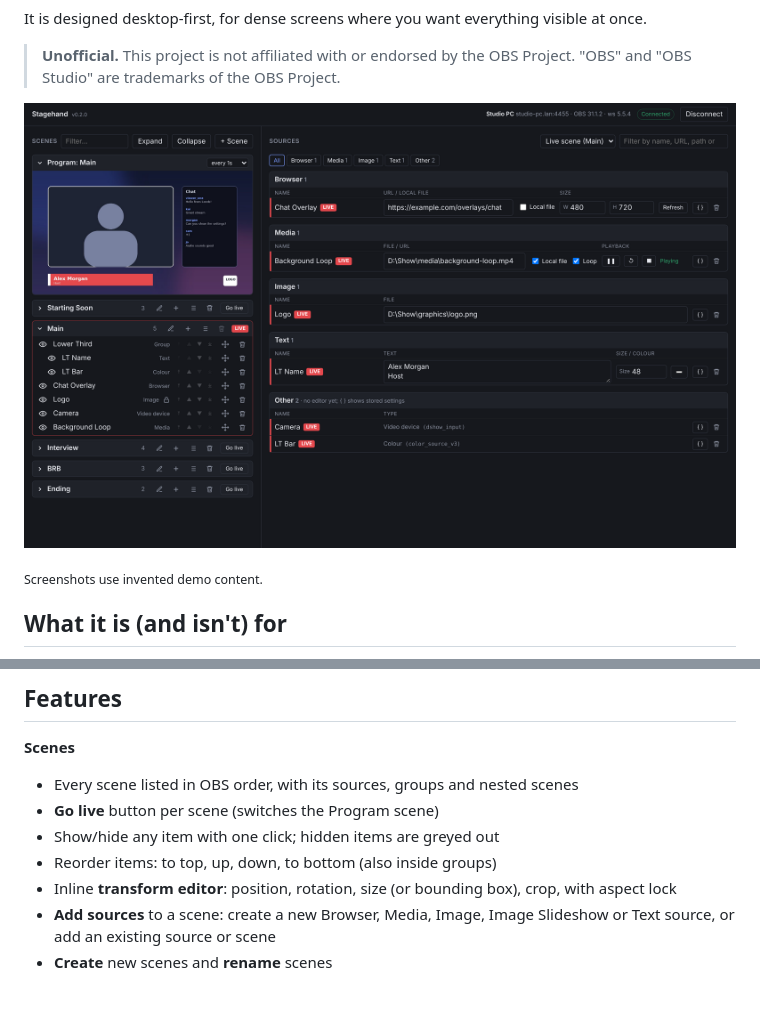
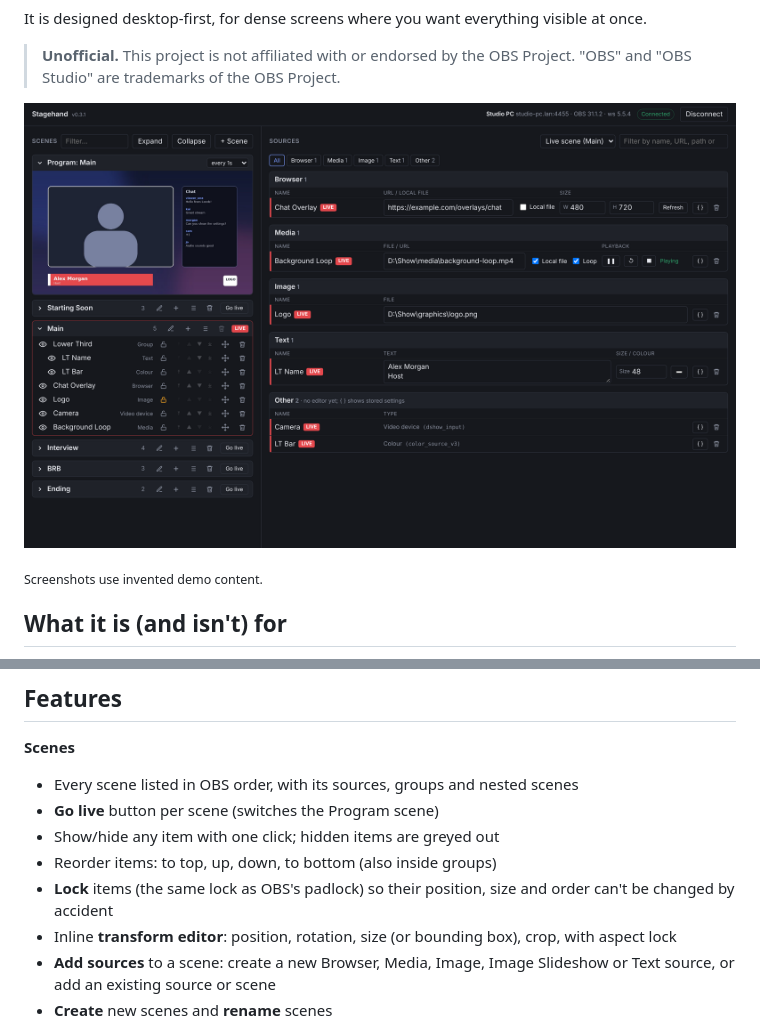
Before and after one commit to julesrodrigues11/OBSWebController, a Markdown page: README.md, 2 parts joined by grey strips. GitHub-like rendering; pictures changed too: docs/images/main.png; blank space fills up the shorter version.

```diff
--- a/README.md
+++ b/README.md
@@ -76,6 +76,8 @@ It is **not a replacement for OBS**. More specialist work is still done in OBS i
 - **Go live** button per scene (switches the Program scene)
 - Show/hide any item with one click; hidden items are greyed out
 - Reorder items: to top, up, down, to bottom (also inside groups)
+- **Lock** items (the same lock as OBS's padlock) so their position, size and order can't be
+  changed by accident
 - Inline **transform editor**: position, rotation, size (or bounding box), crop, with aspect lock
 - **Add sources** to a scene: create a new Browser, Media, Image, Image Slideshow or Text source,
   or add an existing source or scene
```
Also changed, not shown: other parts of README.md (+21 -1 lines), CHANGELOG.md (+3 -0 lines), docs/manual-test-checklist.md (+3 -0 lines), docs/images/locked.png (added), docs/images/transform.png, 8 other files.
